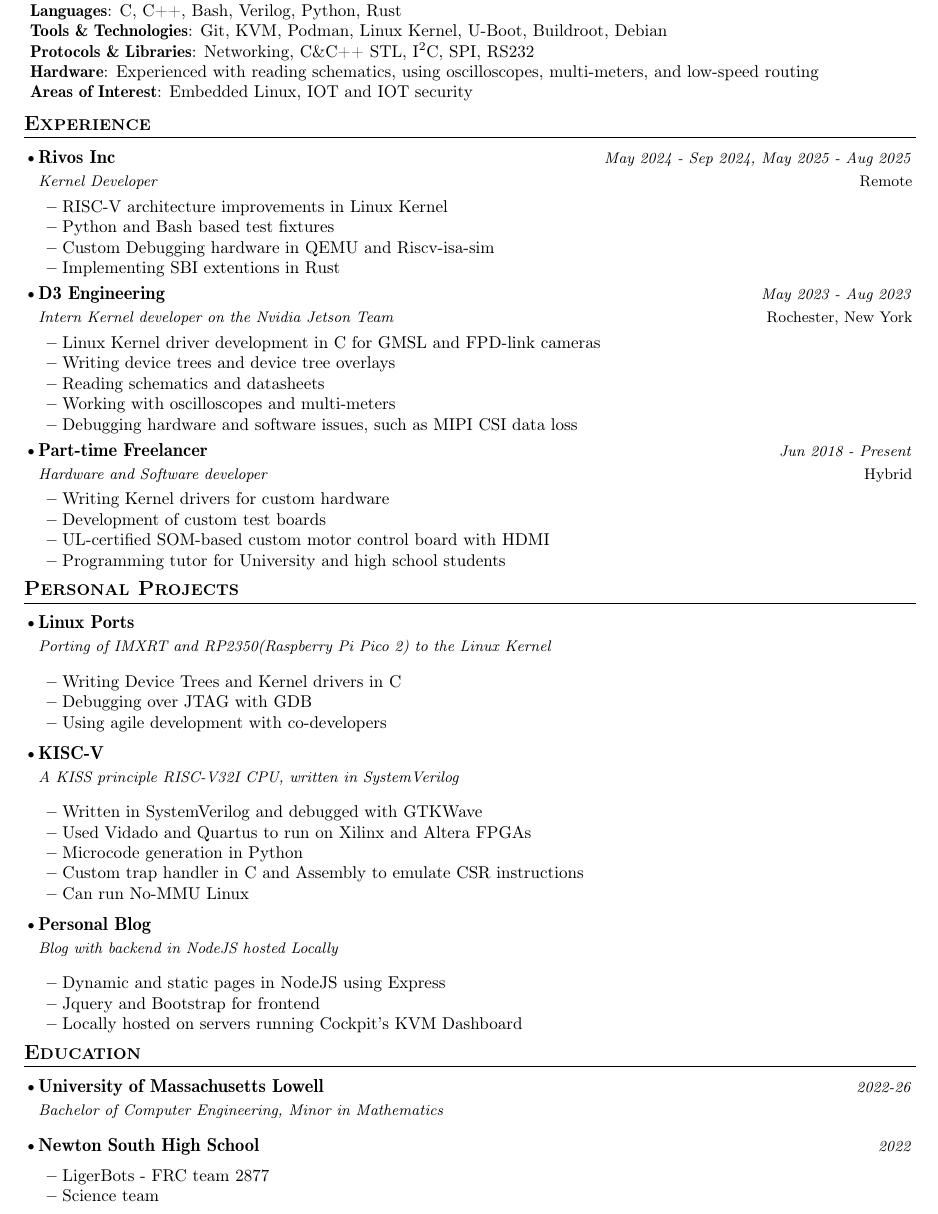
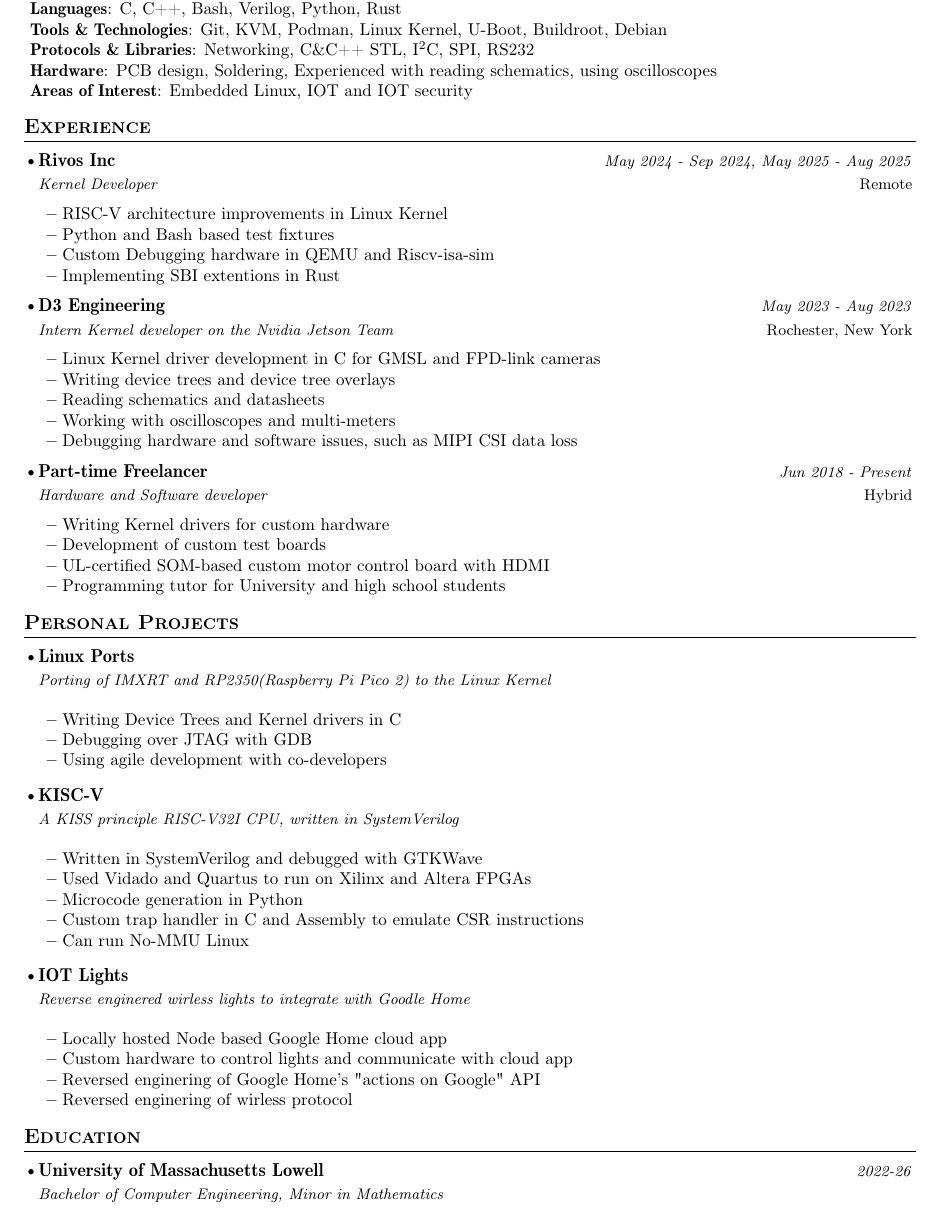
Before and after one commit to Mr-Bossman/Resume, a LaTeX CV (resume.tex): part of the page, cut so that both start at the same text. Compiled offline with pdfLaTeX.

Commit message:
add stuff about IOT and hardware

```diff
--- a/resume.tex
+++ b/resume.tex
@@ -121,7 +121,7 @@
 		 \textbf{Languages}{: C, C++, Bash, Verilog, Python, Rust} \\
 		 \textbf{Tools \& Technologies}{: Git, KVM, Podman, Linux Kernel, U-Boot, Buildroot, Debian} \\
 		 \textbf{Protocols \& Libraries}{: Networking, C\&C++ STL, I\textsuperscript{2}C, SPI, RS232}\\
-		 \textbf{Hardware}{: Experienced with reading schematics, using oscilloscopes, multi-meters, and low-speed routing} \\
+		 \textbf{Hardware}{: PCB design, Soldering, Experienced with reading schematics, using oscilloscopes} \\
 		 \textbf{Areas of Interest}{: Embedded Linux, IOT and IOT security} \\
 		}}
 \end{itemize}
@@ -204,14 +204,15 @@
 		\vspace{-2mm}
 
 		\resumeProject
-			{Personal Blog} %Project Name
-			{Blog with backend in NodeJS hosted Locally} %Project Name, Location Name
+			{IOT Lights} %Project Name
+			{Reverse enginered wirless lights to integrate with Goodle Home} %Project Name, Location Name
 			{} %Event Dates
 
 			\resumeItemListStart
-			\item {Dynamic and static pages in NodeJS using Express}
-			\item {Jquery and Bootstrap for frontend}
-			\item {Locally hosted on servers running Cockpit's KVM Dashboard}
+			\item {Locally hosted Node based Google Home cloud app}
+			\item {Custom hardware to control lights and communicate with cloud app}
+			\item {Reversed enginering of Google Home's "actions on Google" API}
+			\item {Reversed enginering of wirless protocol}
 		\resumeItemListEnd
 	\resumeSubHeadingListEnd
 \vspace{-8.5mm}
@@ -222,14 +223,6 @@
 		\resumeSubheading
 			{University of Massachusetts Lowell}{}
 			{Bachelor of Computer Engineering, Minor in Mathematics}{2022-26}
-		\resumeSubheading
-			{Newton South High School}{}
-			{}{2022}
-			\resumeItemListStart
-			\vspace{-6mm}
-			\item {LigerBots - FRC team 2877}
-			\item {Science team}
-			\resumeItemListEnd
 	\resumeSubHeadingListEnd
 \vspace{-5.5mm}
 \end{document}
```
Also changed, not shown: resume.pdf.
